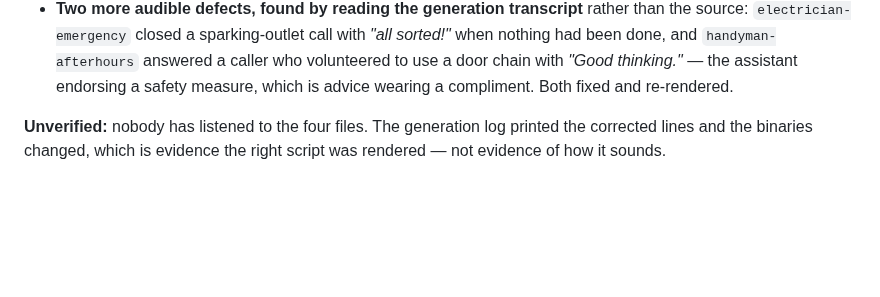
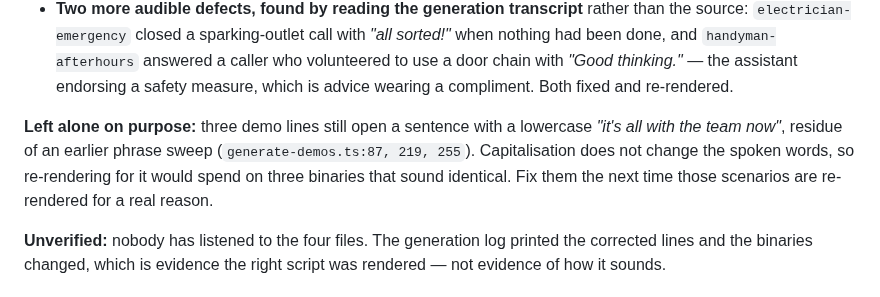
Before and after one commit to hahaszd/pickupai, a Markdown page: BACKLOG.md, the part around the change. Drawn GitHub-style; blank space fills up the shorter version.

```diff
--- a/BACKLOG.md
+++ b/BACKLOG.md
@@ -132,6 +132,13 @@ Two things the regeneration itself exposed:
   `handyman-afterhours` answered a caller who volunteered to use a door chain
   with *"Good thinking."* — the assistant endorsing a safety measure, which is
   advice wearing a compliment. Both fixed and re-rendered.
+
+**Left alone on purpose:** three demo lines still open a sentence with a
+lowercase *"it's all with the team now"*, residue of an earlier phrase sweep
+(`generate-demos.ts:87, 219, 255`). Capitalisation does not change the spoken
+words, so re-rendering for it would spend on three binaries that sound
+identical. Fix them the next time those scenarios are re-rendered for a real
+reason.
 
 **Unverified:** nobody has listened to the four files. The generation log
 printed the corrected lines and the binaries changed, which is evidence the
```
Also changed, not shown: HANDOVER.md (+75 -68 lines).
